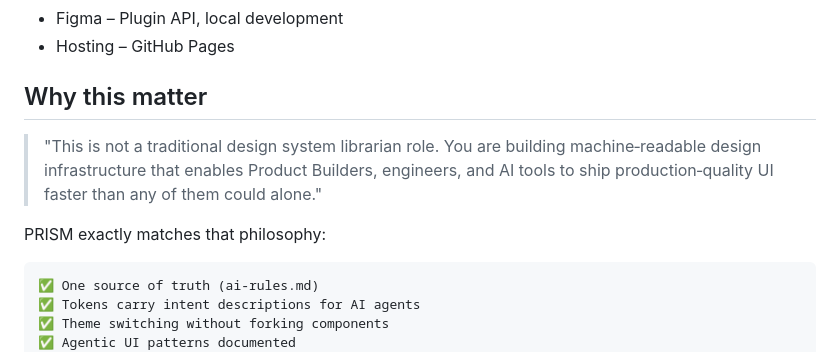
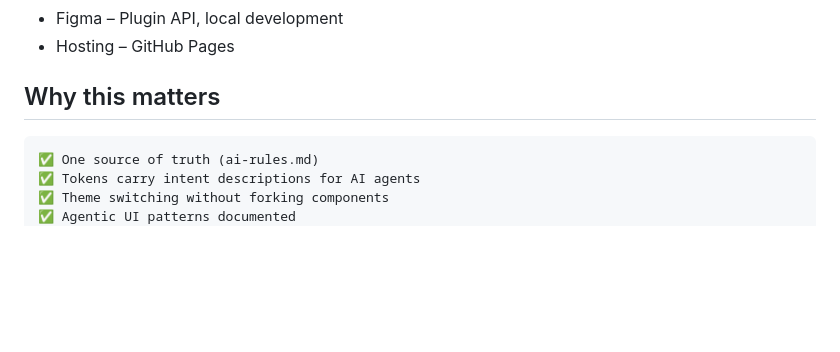
Before and after one commit to IdaAkiwumi/prism-design-system, a Markdown page: README.md, the part around the change. GitHub-like rendering; blank space fills up the shorter version.

```diff
--- a/README.md
+++ b/README.md
@@ -70,12 +70,9 @@ This design system is not a static Figma file – it's infrastructure that feeds
 - Figma – Plugin API, local development
 - Hosting – GitHub Pages
 
-## Why this matter
+## Why this matters
 
-> "This is not a traditional design system librarian role. You are building machine‑readable design infrastructure that enables Product Builders, engineers, and AI tools to ship production‑quality UI faster than any of them could alone."
-
-PRISM exactly matches that philosophy:
-
+>
     ✅ One source of truth (ai-rules.md)
     ✅ Tokens carry intent descriptions for AI agents
     ✅ Theme switching without forking components
```
